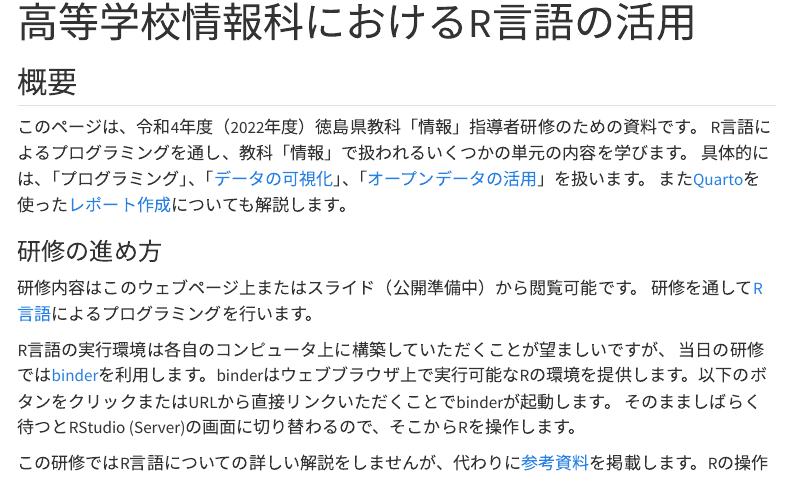
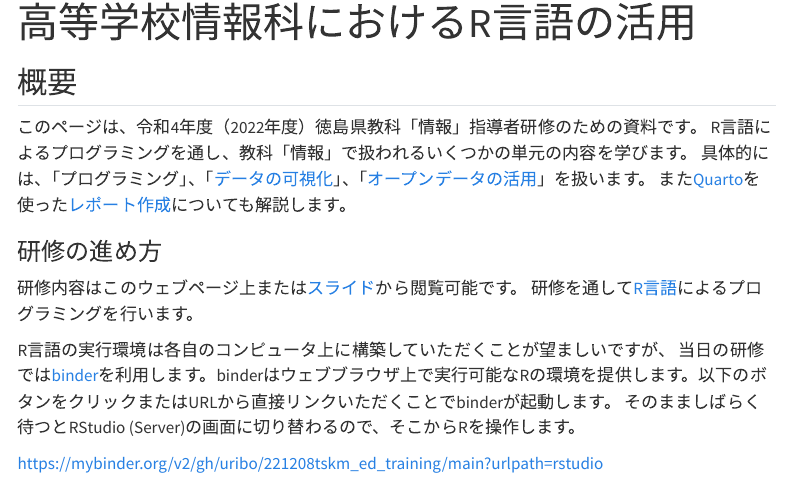
Before and after one commit to uribo/221208tskm_ed_training, a Quarto document (index.qmd): the page in a window 1100 px wide, from its top. Rendered offline with R 4.5, knitr and Pandoc in place of Quarto, with nearby package versions; menus at the side of the page are left out; badge pictures from the web are left out.

Commit message:
[add]スライドの追加

```diff
--- a/index.qmd
+++ b/index.qmd
@@ -17,11 +17,10 @@ R言語によるプログラミングを通し、教科「情報」で扱われ
 
 ### 研修の進め方
 
-研修内容はこのウェブページ上またはスライド（公開準備中）から閲覧可能です。
+研修内容はこのウェブページ上または[スライド](https://github.com/uribo/221208tskm_ed_training/blob/main/slide/研修資料_高等学校情報科におけるR言語の活用.pdf)から閲覧可能です。
 研修を通して[R言語](https://cran.r-project.org)によるプログラミングを行います。
 
 R言語の実行環境は各自のコンピュータ上に構築していただくことが望ましいですが、
 当日の研修では[binder](https://mybinder.org)を利用します。binderはウェブブラウザ上で実行可能なRの環境を提供します。以下のボタンをクリックまたはURLから直接リンクいただくことでbinderが起動します。
 そのまましばらく待つとRStudio (Server)の画面に切り替わるので、そこからRを操作します。
 
-[![Binder](https://mybinder.org/badge_logo.svg)](https://mybinder.org/v2/gh/uribo/221208tskm_ed_training/main?urlpath=rstudio)
```
Also changed, not shown: README.md, images/new_quarto_document.png (added), images/quarto_global_option.png (added), images/quarto_visual_editor.png (added), index.qmd (5 more changed lines), 2 other files.
